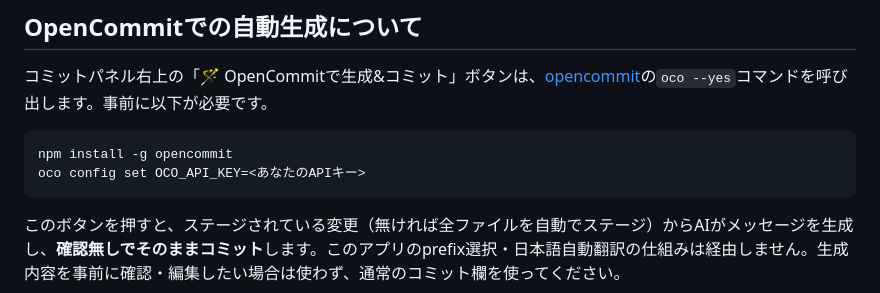
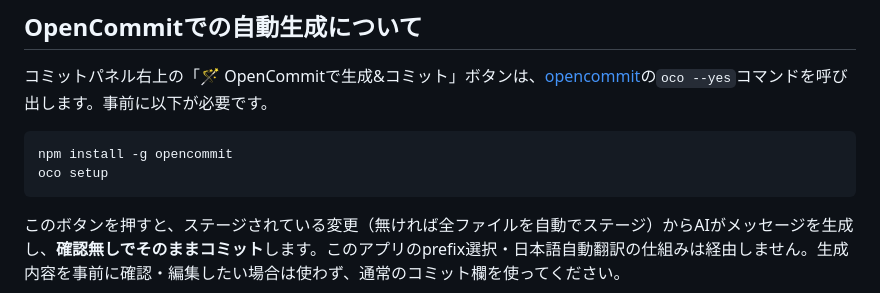
Before and after one commit to kagamiomochi/git-commit-app, a Markdown page: README.md, the part around the change. Rendered like a GitHub page.

Commit message:
Change oco config command to oco setup
Updated instructions for using OpenCommit.

````diff
--- a/README.md
+++ b/README.md
@@ -30,7 +30,7 @@
 
 ```bash
 npm install -g opencommit
-oco config set OCO_API_KEY=<あなたのAPIキー>
+oco setup
 ```
 
 このボタンを押すと、ステージされている変更（無ければ全ファイルを自動でステージ）からAIがメッセージを生成し、**確認無しでそのままコミット**します。このアプリのprefix選択・日本語自動翻訳の仕組みは経由しません。生成内容を事前に確認・編集したい場合は使わず、通常のコミット欄を使ってください。
````
